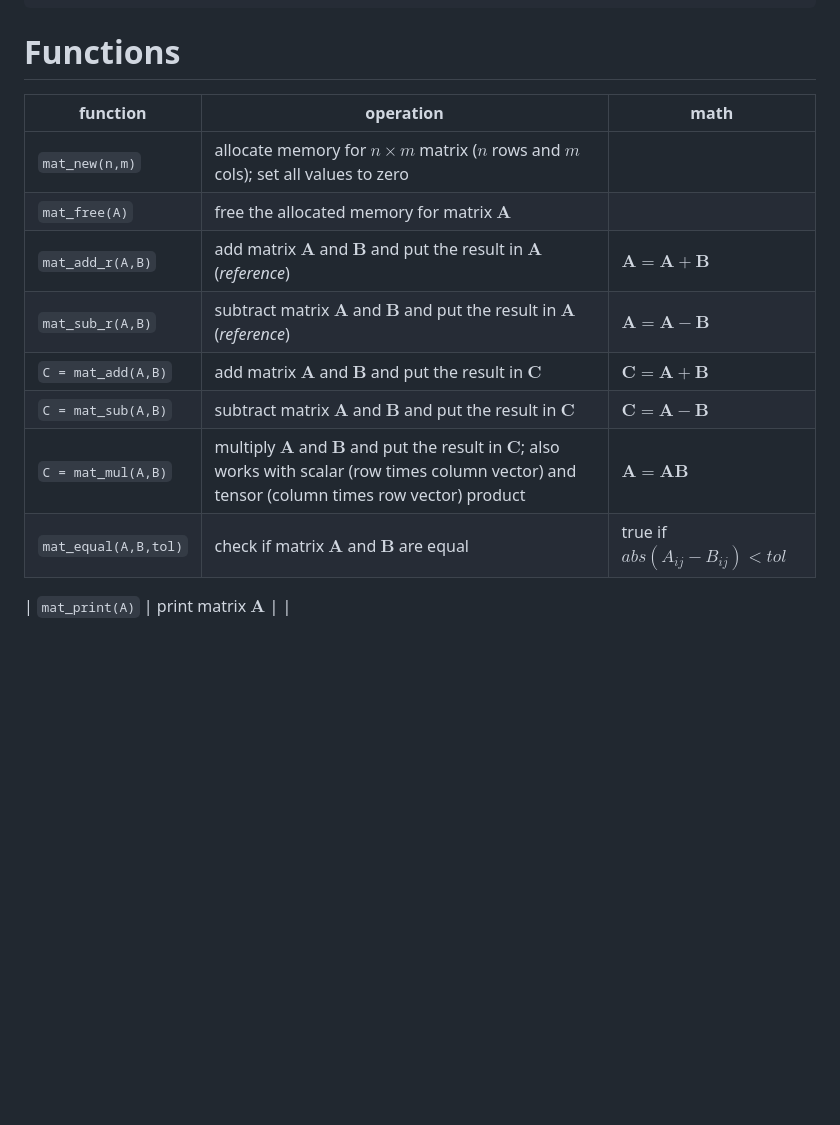
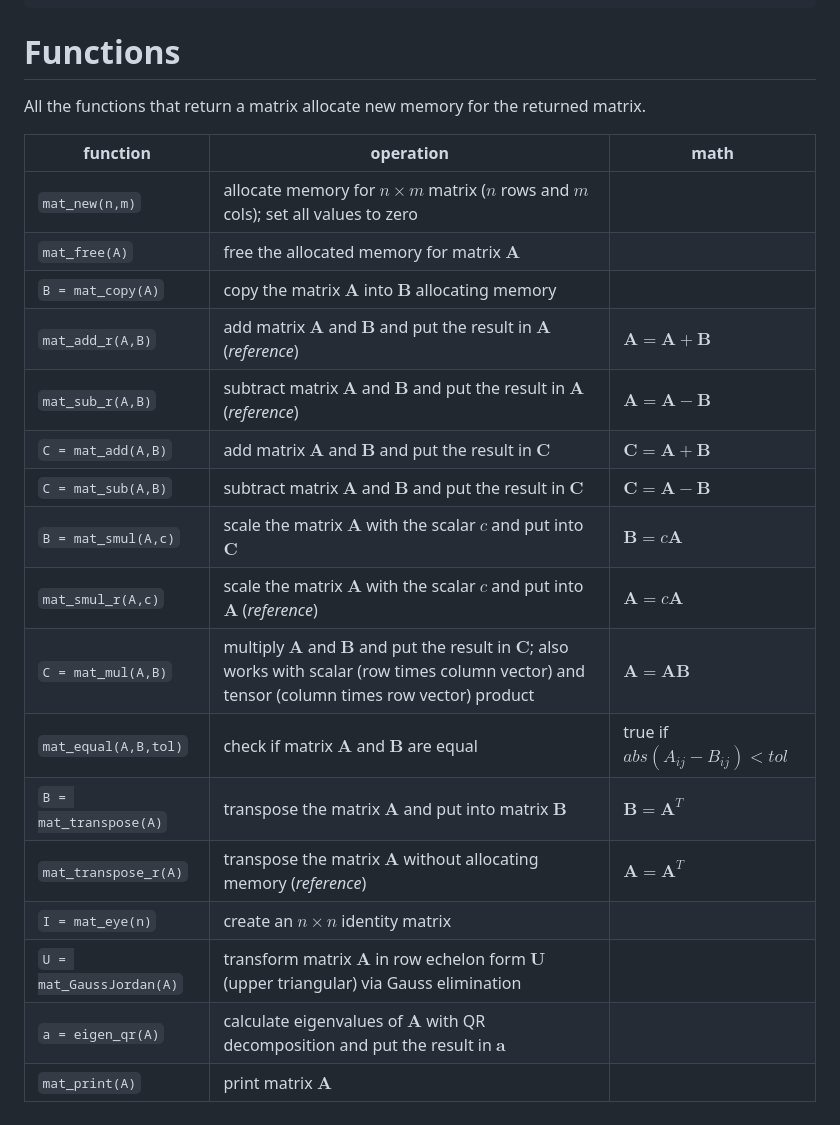
Before and after one commit to mrc-tech/SLAP, a Markdown page: README.md, the part around the change. GitHub-like rendering; blank space fills up the shorter version.

```diff
--- a/README.md
+++ b/README.md
@@ -87,15 +87,24 @@ void main()
 
 # Functions
 
+All the functions that return a matrix allocate new memory for the returned matrix.
+
 | function | operation | math |
 | --- | --- | --- |
 | `mat_new(n,m)` | allocate memory for $n\times m$ matrix ($n$ rows and $m$ cols); set all values to zero | |
 | `mat_free(A)` | free the allocated memory for matrix $\mathbf{A}$ | |
+| `B = mat_copy(A)` | copy the matrix $\mathbf{A}$ into $\mathbf{B}$ allocating memory | |
 | `mat_add_r(A,B)` | add matrix $\mathbf{A}$ and $\mathbf{B}$ and put the result in $\mathbf{A}$ (_reference_) | $\mathbf{A}=\mathbf{A}+\mathbf{B}$ |
 | `mat_sub_r(A,B)` | subtract matrix $\mathbf{A}$ and $\mathbf{B}$ and put the result in $\mathbf{A}$ (_reference_) | $\mathbf{A}=\mathbf{A}-\mathbf{B}$ |
 | `C = mat_add(A,B)` | add matrix $\mathbf{A}$ and $\mathbf{B}$ and put the result in $\mathbf{C}$ | $\mathbf{C}=\mathbf{A}+\mathbf{B}$ |
 | `C = mat_sub(A,B)` | subtract matrix $\mathbf{A}$ and $\mathbf{B}$ and put the result in $\mathbf{C}$ | $\mathbf{C}=\mathbf{A}-\mathbf{B}$ |
+| `B = mat_smul(A,c)` | scale the matrix $\mathbf{A}$ with the scalar $c$ and put into $\mathbf{C}$ | $\mathbf{B}=c\mathbf{A}$ |
+| `mat_smul_r(A,c)` | scale the matrix $\mathbf{A}$ with the scalar $c$ and put into $\mathbf{A}$ (_reference_) | $\mathbf{A}=c\mathbf{A}$ |
 | `C = mat_mul(A,B)` | multiply $\mathbf{A}$ and $\mathbf{B}$ and put the result in $\mathbf{C}$; also works with scalar (row times column vector) and tensor (column times row vector) product | $\mathbf{A}=\mathbf{A}\mathbf{B}$ |
 | `mat_equal(A,B,tol)` | check if matrix $\mathbf{A}$ and $\mathbf{B}$ are equal | true if $abs(A_{ij}-B_{ij}) < tol$ |
-
+| `B = mat_transpose(A)` | transpose the matrix $\mathbf{A}$ and put into matrix $\mathbf{B}$ | $\mathbf{B}=\mathbf{A}^T$ |
+| `mat_transpose_r(A)` | transpose the matrix $\mathbf{A}$ without allocating memory (_reference_) | $\mathbf{A}=\mathbf{A}^T$ |
+| `I = mat_eye(n)` | create an $n\times n$ identity matrix | |
+| `U = mat_GaussJordan(A)` | transform matrix $\mathbf{A}$ in row echelon form $\mathbf{U}$ (upper triangular) via Gauss elimination | |
+| `a = eigen_qr(A)` | calculate eigenvalues of $\mathbf{A}$ with QR decomposition and put the result in $\mathbf{a}$ | |
 | `mat_print(A)` | print matrix $\mathbf{A}$ | |
```
